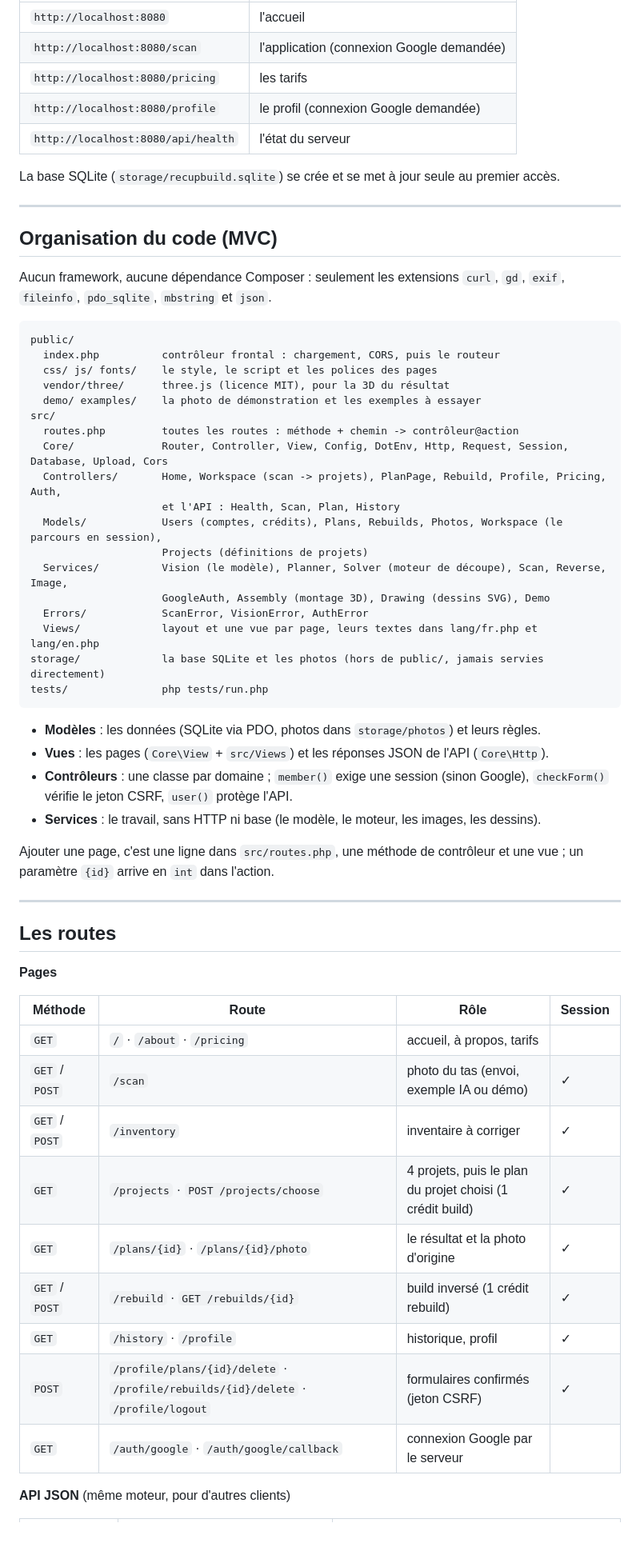
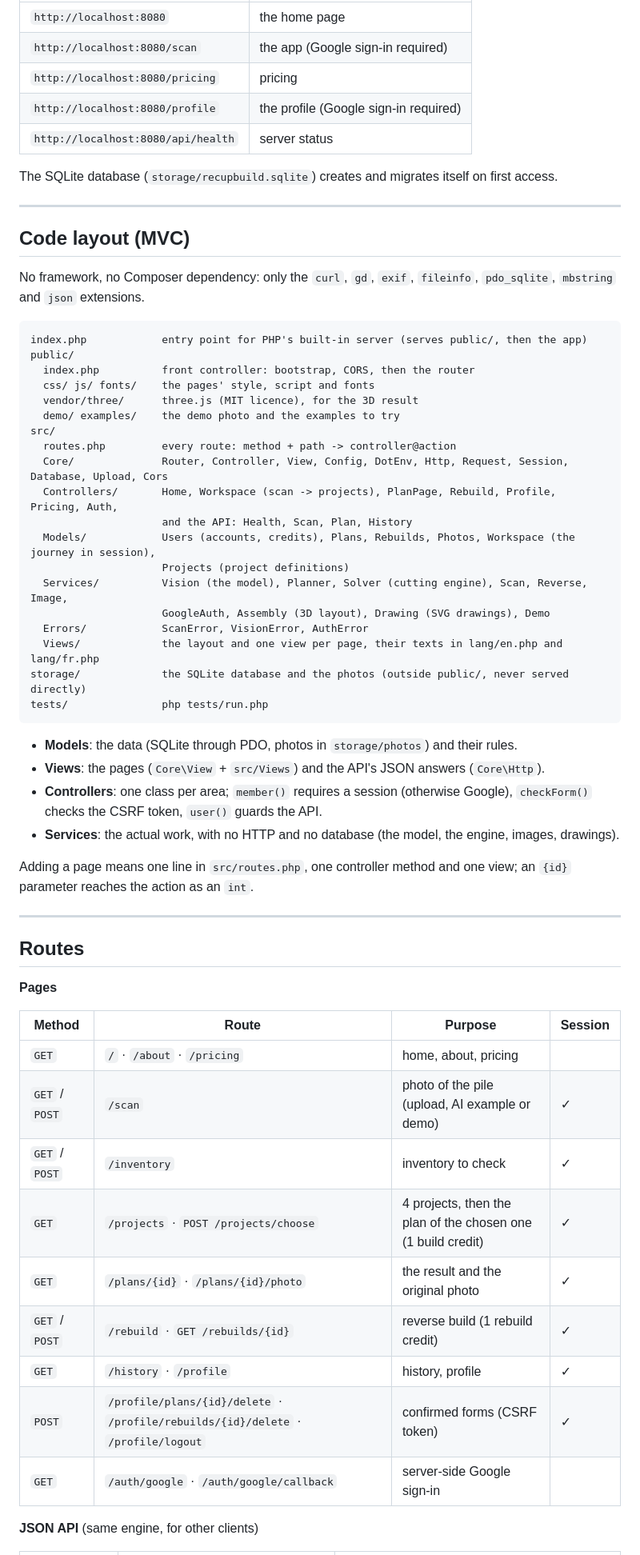
Before and after one commit to TsilavinaZh/RecupBuild, a Markdown page: README.md, the part around one of its changes. Shown at 80% size. Rendered like a GitHub page; blank space fills up the shorter version.

````diff
--- a/README.md
+++ b/README.md
@@ -157,66 +160,67 @@ Puis ouvrir **http://localhost:8080** (et non `127.0.0.1`, sinon le retour de Go
 | --- | --- |
-| `http://localhost:8080` | l'accueil |
-| `http://localhost:8080/scan` | l'application (connexion Google demandée) |
-| `http://localhost:8080/pricing` | les tarifs |
-| `http://localhost:8080/profile` | le profil (connexion Google demandée) |
-| `http://localhost:8080/api/health` | l'état du serveur |
+| `http://localhost:8080` | the home page |
+| `http://localhost:8080/scan` | the app (Google sign-in required) |
+| `http://localhost:8080/pricing` | pricing |
+| `http://localhost:8080/profile` | the profile (Google sign-in required) |
+| `http://localhost:8080/api/health` | server status |
 
-La base SQLite (`storage/recupbuild.sqlite`) se crée et se met à jour seule au premier accès.
+The SQLite database (`storage/recupbuild.sqlite`) creates and migrates itself on first access.
 
 ---
 
-## Organisation du code (MVC)
+## Code layout (MVC)
 
-Aucun framework, aucune dépendance Composer : seulement les extensions `curl`, `gd`, `exif`,
-`fileinfo`, `pdo_sqlite`, `mbstring` et `json`.
+No framework, no Composer dependency: only the `curl`, `gd`, `exif`, `fileinfo`,
+`pdo_sqlite`, `mbstring` and `json` extensions.
 
 ```
+index.php            entry point for PHP's built-in server (serves public/, then the app)
 public/
-  index.php          contrôleur frontal : chargement, CORS, puis le routeur
-  css/ js/ fonts/    le style, le script et les polices des pages
-  vendor/three/      three.js (licence MIT), pour la 3D du résultat
-  demo/ examples/    la photo de démonstration et les exemples à essayer
+  index.php          front controller: bootstrap, CORS, then the router
+  css/ js/ fonts/    the pages' style, script and fonts
+  vendor/three/      three.js (MIT licence), for the 3D result
+  demo/ examples/    the demo photo and the examples to try
 src/
-  routes.php         toutes les routes : méthode + chemin -> contrôleur@action
+  routes.php         every route: method + path -> controller@action
   Core/              Router, Controller, View, Config, DotEnv, Http, Request, Session, Database, Upload, Cors
-  Controllers/       Home, Workspace (scan -> projets), PlanPage, Rebuild, Profile, Pricing, Auth,
-                     et l'API : Health, Scan, Plan, History
-  Models/            Users (comptes, crédits), Plans, Rebuilds, Photos, Workspace (le parcours en session),
-                     Projects (définitions de projets)
-  Services/          Vision (le modèle), Planner, Solver (moteur de découpe), Scan, Reverse, Image,
-                     GoogleAuth, Assembly (montage 3D), Drawing (dessins SVG), Demo
+  Controllers/       Home, Workspace (scan -> projects), PlanPage, Rebuild, Profile, Pricing, Auth,
+                     and the API: Health, Scan, Plan, History
+  Models/            Users (accounts, credits), Plans, Rebuilds, Photos, Workspace (the journey in session),
+                     Projects (project definitions)
+  Services/          Vision (the model), Planner, Solver (cutting engine), Scan, Reverse, Image,
+                     GoogleAuth, Assembly (3D layout), Drawing (SVG drawings), Demo
   Errors/            ScanError, VisionError, AuthError
-  Views/             layout et une vue par page, leurs textes dans lang/fr.php et lang/en.php
-storage/             la base SQLite et les photos (hors de public/, jamais servies directement)
+  Views/             the layout and one view per page, their texts in lang/en.php and lang/fr.php
+storage/             the SQLite database and the photos (outside public/, never served directly)
 tests/               php tests/run.php
 ```
 
-- **Modèles** : les données (SQLite via PDO, photos dans `storage/photos`) et leurs règles.
-- **Vues** : les pages (`Core\View` + `src/Views`) et les réponses JSON de l'API (`Core\Http`).
-- **Contrôleurs** : une classe par domaine ; `member()` exige une session (sinon Google),
-  `checkForm()` vérifie le jeton CSRF, `user()` protège l'API.
-- **Services** : le travail, sans HTTP ni base (le modèle, le moteur, les images, les dessins).
+- **Models**: the data (SQLite through PDO, photos in `storage/photos`) and their rules.
+- **Views**: the pages (`Core\View` + `src/Views`) and the API's JSON answers (`Core\Http`).
+- **Controllers**: one class per area; `member()` requires a session (otherwise Google),
+  `checkForm()` checks the CSRF token, `user()` guards the API.
+- **Services**: the actual work, with no HTTP and no database (the model, the engine, images, drawings).
 
-Ajouter une page, c'est une ligne dans `src/routes.php`, une méthode de contrôleur et une vue ;
-un paramètre `{id}` arrive en `int` dans l'action.
+Adding a page means one line in `src/routes.php`, one controller method and one view;
+an `{id}` parameter reaches the action as an `int`.
 
 ---
 
-## Les routes
+## Routes
 
 **Pages**
 
-| Méthode | Route | Rôle | Session |
+| Method | Route | Purpose | Session |
 | --- | --- | --- | --- |
-| `GET` | `/` · `/about` · `/pricing` | accueil, à propos, tarifs | |
-| `GET` / `POST` | `/scan` | photo du tas (envoi, exemple IA ou démo) | ✓ |
-| `GET` / `POST` | `/inventory` | inventaire à corriger | ✓ |
-| `GET` | `/projects` · `POST /projects/choose` | 4 projets, puis le plan du projet choisi (1 crédit build) | ✓ |
-| `GET` | `/plans/{id}` · `/plans/{id}/photo` | le résultat et la photo d'origine | ✓ |
-| `GET` / `POST` | `/rebuild` · `GET /rebuilds/{id}` | build inversé (1 crédit rebuild) | ✓ |
-| `GET` | `/history` · `/profile` | historique, profil | ✓ |
-| `POST` | `/profile/plans/{id}/delete` · `/profile/rebuilds/{id}/delete` · `/profile/logout` | formulaires confirmés (jeton CSRF) | ✓ |
-| `GET` | `/auth/google` · `/auth/google/callback` | connexion Google par le serveur | |
+| `GET` | `/` · `/about` · `/pricing` | home, about, pricing | |
+| `GET` / `POST` | `/scan` | photo of the pile (upload, AI example or demo) | ✓ |
+| `GET` / `POST` | `/inventory` | inventory to check | ✓ |
+| `GET` | `/projects` · `POST /projects/choose` | 4 projects, then the plan of the chosen one (1 build credit) | ✓ |
+| `GET` | `/plans/{id}` · `/plans/{id}/photo` | the result and the original photo | ✓ |
+| `GET` / `POST` | `/rebuild` · `GET /rebuilds/{id}` | reverse build (1 rebuild credit) | ✓ |
+| `GET` | `/history` · `/profile` | history, profile | ✓ |
+| `POST` | `/profile/plans/{id}/delete` · `/profile/rebuilds/{id}/delete` · `/profile/logout` | confirmed forms (CSRF token) | ✓ |
+| `GET` | `/auth/google` · `/auth/google/callback` | server-side Google sign-in | |
 
-**API JSON** (même moteur, pour d'autres clients)
+**JSON API** (same engine, for other clients)
 
````
Also changed, not shown: other parts of README.md (+133 -130 lines).
